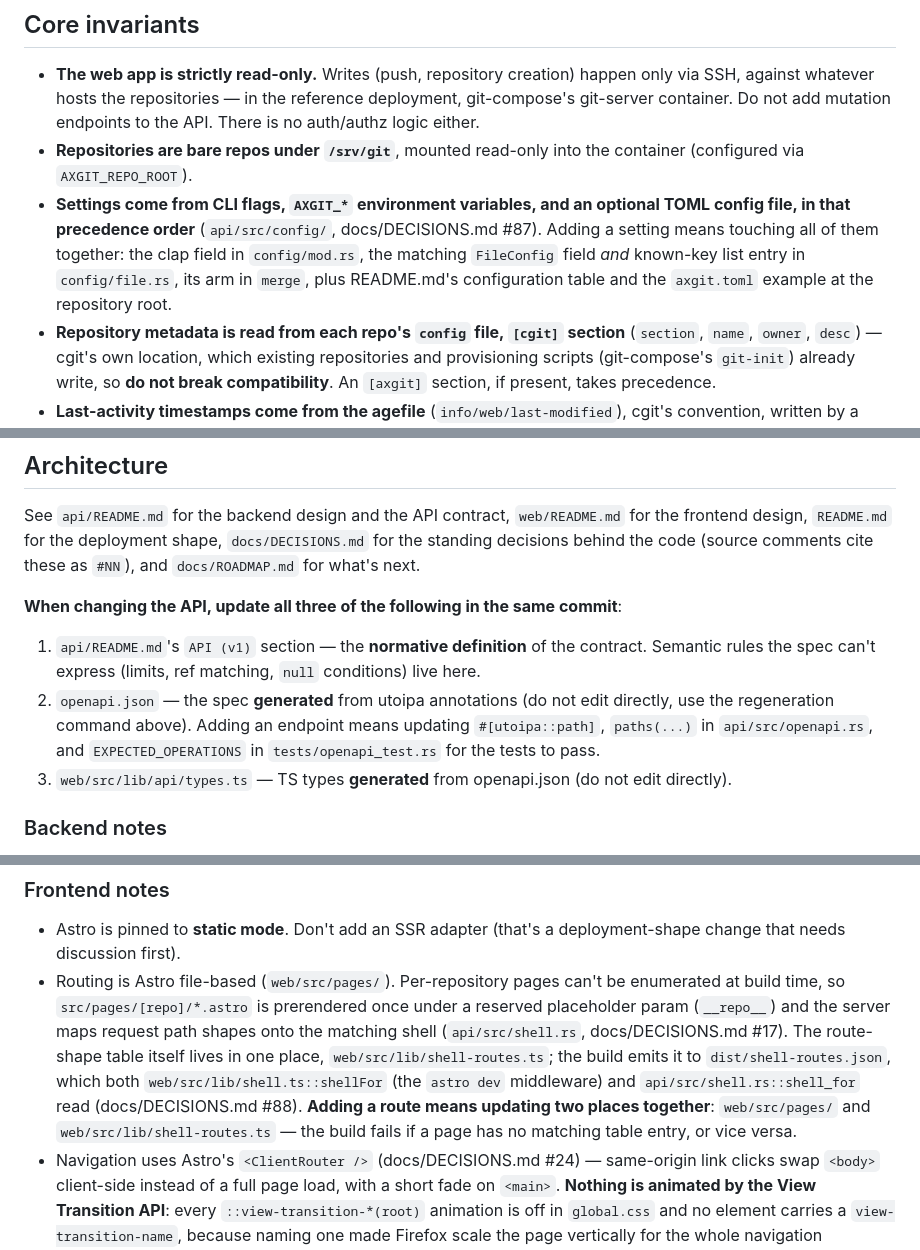
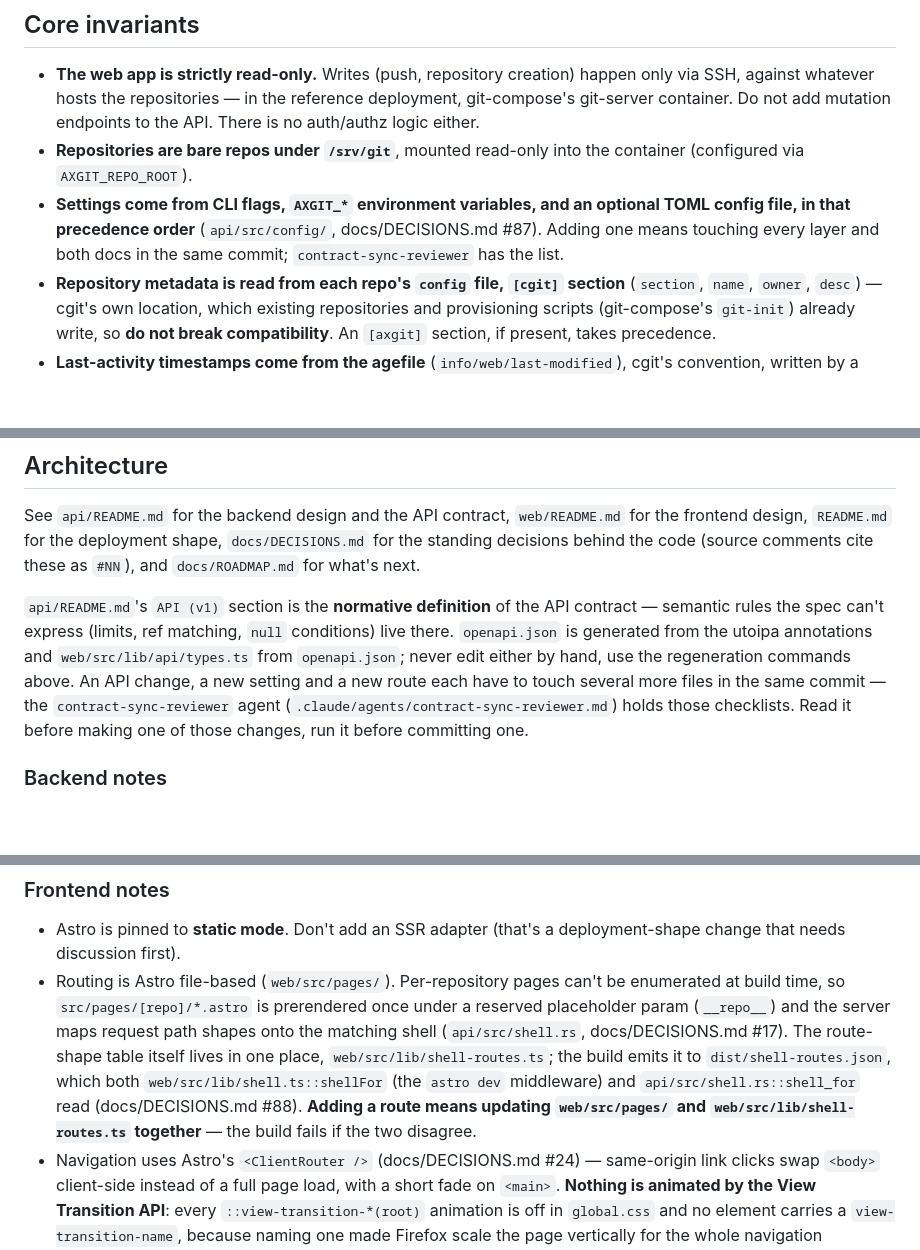
Before and after one commit to PtCookie/axgit, a Markdown page: AGENTS.md, 3 parts joined by grey strips. GitHub-like rendering; blank space fills up the shorter version.

```diff
--- a/AGENTS.md
+++ b/AGENTS.md
@@ -32,10 +32,8 @@ cited from source comments as `docs/DECISIONS.md #NN`. When finishing a piece of
 - **Repositories are bare repos under `/srv/git`**, mounted read-only into the container
   (configured via `AXGIT_REPO_ROOT`).
 - **Settings come from CLI flags, `AXGIT_*` environment variables, and an optional TOML config
-  file, in that precedence order** (`api/src/config/`, docs/DECISIONS.md #87). Adding a setting
-  means touching all of them together: the clap field in `config/mod.rs`, the matching
-  `FileConfig` field *and* known-key list entry in `config/file.rs`, its arm in `merge`, plus
-  README.md's configuration table and the `axgit.toml` example at the repository root.
+  file, in that precedence order** (`api/src/config/`, docs/DECISIONS.md #87). Adding one means
+  touching every layer and both docs in the same commit; `contract-sync-reviewer` has the list.
 - **Repository metadata is read from each repo's `config` file, `[cgit]` section**
   (`section`, `name`, `owner`, `desc`) — cgit's own location, which existing repositories and
   provisioning scripts (git-compose's `git-init`) already write, so **do not break compatibility**.
@@ -96,15 +94,13 @@ See `api/README.md` for the backend design and the API contract, `web/README.md`
 design, `README.md` for the deployment shape, `docs/DECISIONS.md` for the standing decisions behind
 the code (source comments cite these as `#NN`), and `docs/ROADMAP.md` for what's next.
 
-**When changing the API, update all three of the following in the same commit**:
-
-1. `api/README.md`'s `API (v1)` section — the **normative definition** of the contract. Semantic
-   rules the spec can't express (limits, ref matching, `null` conditions) live here.
-2. `openapi.json` — the spec **generated** from utoipa annotations (do not edit directly, use
-   the regeneration command above). Adding an endpoint means updating `#[utoipa::path]`,
-   `paths(...)` in `api/src/openapi.rs`, and `EXPECTED_OPERATIONS` in `tests/openapi_test.rs` for
-   the tests to pass.
-3. `web/src/lib/api/types.ts` — TS types **generated** from openapi.json (do not edit directly).
+`api/README.md`'s `API (v1)` section is the **normative definition** of the API contract — semantic
+rules the spec can't express (limits, ref matching, `null` conditions) live there. `openapi.json`
+is generated from the utoipa annotations and `web/src/lib/api/types.ts` from `openapi.json`; never
+edit either by hand, use the regeneration commands above. An API change, a new setting and a new
+route each have to touch several more files in the same commit — the `contract-sync-reviewer` agent
+(`.claude/agents/contract-sync-reviewer.md`) holds those checklists. Read it before making one of
+those changes, run it before committing one.
 
 ### Backend notes
 
@@ -133,9 +129,8 @@ the code (source comments cite these as `#NN`), and `docs/ROADMAP.md` for what's
   docs/DECISIONS.md #17). The route-shape table itself lives in one place,
   `web/src/lib/shell-routes.ts`; the build emits it to `dist/shell-routes.json`, which both
   `web/src/lib/shell.ts::shellFor` (the `astro dev` middleware) and `api/src/shell.rs::shell_for`
-  read (docs/DECISIONS.md #88). **Adding a route means updating two places together**:
-  `web/src/pages/` and `web/src/lib/shell-routes.ts` — the build fails if a page has no matching
-  table entry, or vice versa.
+  read (docs/DECISIONS.md #88). **Adding a route means updating `web/src/pages/` and
+  `web/src/lib/shell-routes.ts` together** — the build fails if the two disagree.
 - Navigation uses Astro's `<ClientRouter />` (docs/DECISIONS.md #24) — same-origin link clicks swap
   `<body>` client-side instead of a full page load, with a short fade on `<main>`. **Nothing is
   animated by the View Transition API**: every `::view-transition-*(root)` animation is off in
```
Also changed, not shown: .claude/agents/contract-sync-reviewer.md (added, +139 -0 lines).
